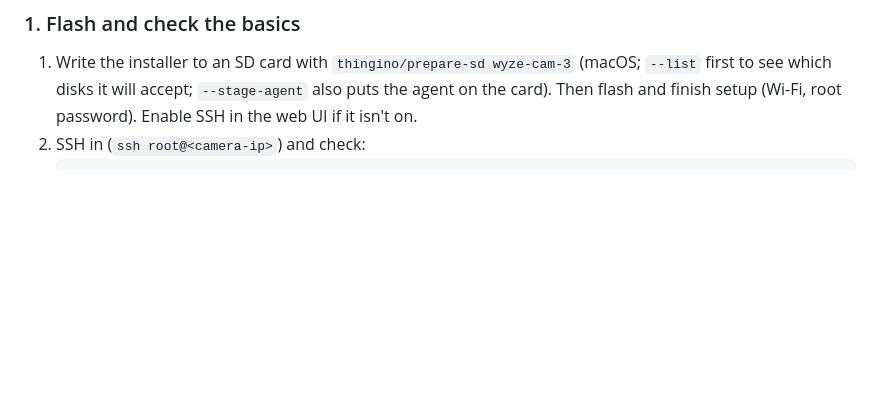
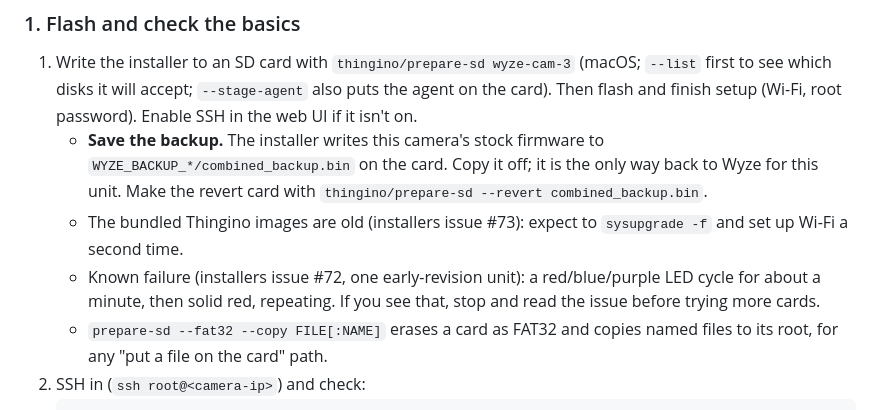
Before and after one commit to jessekauppila/sunset-cam-firmware, a Markdown page: thingino/README.md, the part around the change. Rendered like a GitHub page; blank space fills up the shorter version.

Commit message:
README: save the Cam v3 backup, the revert card, and two installer-issue notes
Co-Authored-By: Claude Fable 5.1 <noreply@anthropic.com>

````diff
--- a/thingino/README.md
+++ b/thingino/README.md
@@ -46,6 +46,17 @@ image it chose after first boot (`/etc/os-release`).
    (macOS; `--list` first to see which disks it will accept; `--stage-agent`
    also puts the agent on the card). Then flash and finish setup (Wi-Fi, root
    password). Enable SSH in the web UI if it isn't on.
+   - **Save the backup.** The installer writes this camera's stock firmware to
+     `WYZE_BACKUP_*/combined_backup.bin` on the card. Copy it off; it is the
+     only way back to Wyze for this unit. Make the revert card with
+     `thingino/prepare-sd --revert combined_backup.bin`.
+   - The bundled Thingino images are old (installers issue #73): expect to
+     `sysupgrade -f` and set up Wi-Fi a second time.
+   - Known failure (installers issue #72, one early-revision unit): a
+     red/blue/purple LED cycle for about a minute, then solid red, repeating.
+     If you see that, stop and read the issue before trying more cards.
+   - `prepare-sd --fat32 --copy FILE[:NAME]` erases a card as FAT32 and copies
+     named files to its root, for any "put a file on the card" path.
 2. SSH in (`ssh root@<camera-ip>`) and check:
    ```sh
    date -u                                  # correct UTC time? (ntpd)
````
